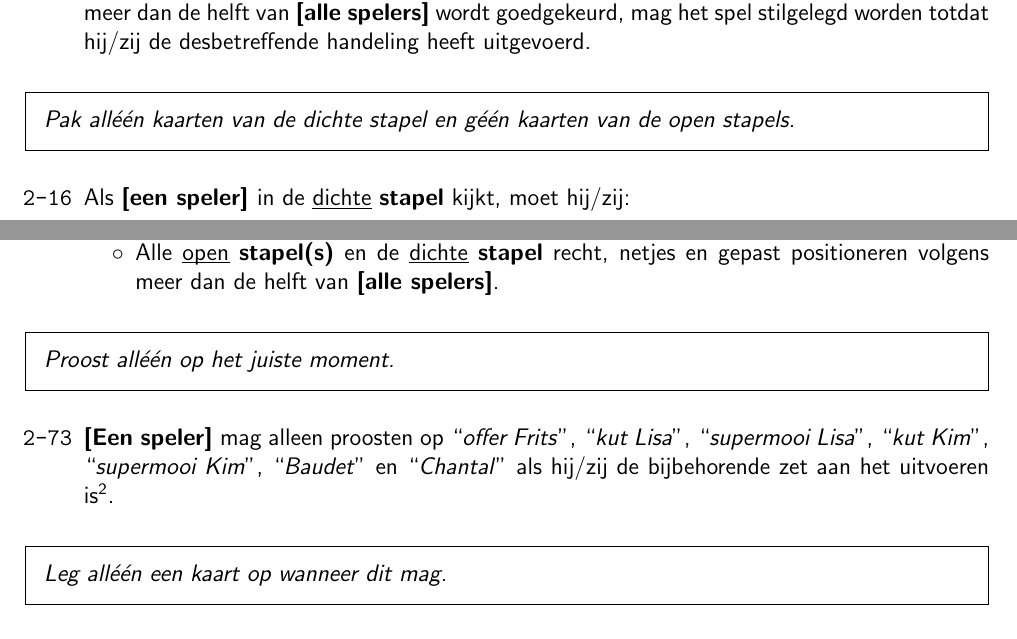
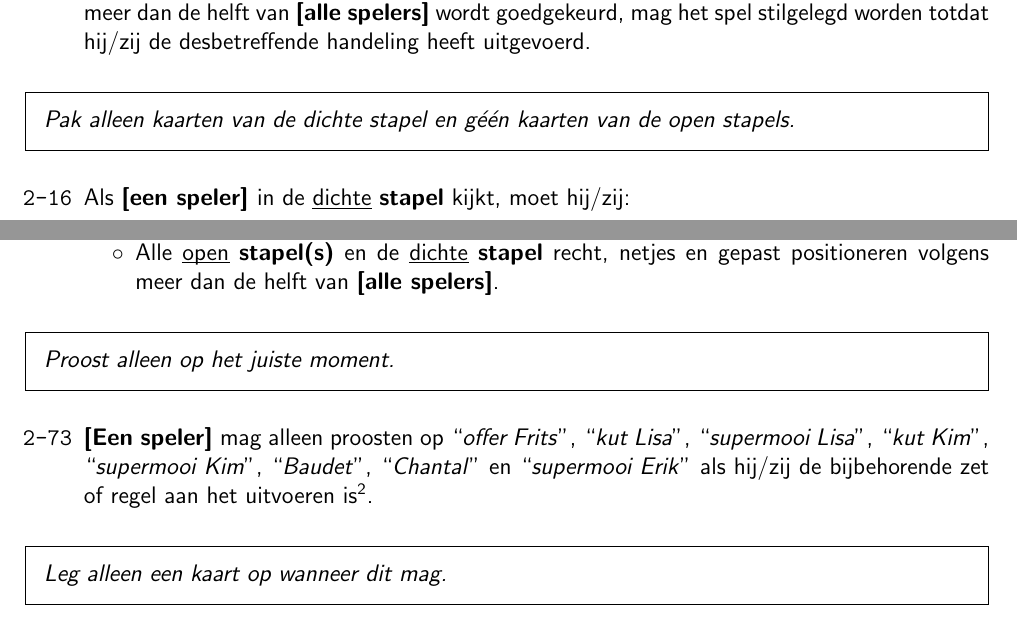
Before and after one commit to fpk47/FritsenBoekje, a LaTeX document (main.tex, which reads Hoofdstukken/Regels.tex): two parts of pages 7 and 13 of 20, joined at a grey line, cut so that both start at the same text. Compiled offline with pdfLaTeX.

Commit message:
- nieuwe foto van Willem - alléén -> alleen - alleen proosten op 'supermooi Erik' als je de.zet aan het uitvoeren bent

```diff
--- a/Hoofdstukken/Regels.tex
+++ b/Hoofdstukken/Regels.tex
@@ -101,7 +101,7 @@
     \label{regel:stilleggen_3}
 \eindLijst{}
 
-\customBoxItalic{Pak alléén kaarten van de dichte stapel en géén kaarten van de open stapels.}
+\customBoxItalic{Pak alleen kaarten van de dichte stapel en géén kaarten van de open stapels.}
 
 \vervolgLijst{}
     \item Als \eenSpeler in de \ul{dichte} \textbf{stapel} kijkt, moet hij/zij:
@@ -504,12 +504,12 @@
     \eindPuntLijst{}
 \eindLijst{}
 
-\customBoxItalic{Proost alléén op het juiste moment.}
+\customBoxItalic{Proost alleen op het juiste moment.}
 
 \vervolgLijst{}
-    \item \EenSpeler mag alleen proosten op \quotes{offer Frits}, \quotes{kut Lisa}, \quotes{supermooi Lisa}, \quotes{kut Kim}, \quotes{supermooi Kim}, \quotes{Baudet} en \quotes{Chantal} als hij/zij de bijbehorende zet aan het uitvoeren is\footnotemark[2].
+    \item \EenSpeler mag alleen proosten op \quotes{offer Frits}, \quotes{kut Lisa}, \quotes{supermooi Lisa}, \quotes{kut Kim}, \quotes{supermooi Kim}, \quotes{Baudet}, \quotes{Chantal} en \quotes{supermooi Erik} als hij/zij de bijbehorende zet of regel aan het uitvoeren is\footnotemark[2].
 \eindLijst{}
 
-\customBoxItalic{Leg alléén een kaart op wanneer dit mag.}
+\customBoxItalic{Leg alleen een kaart op wanneer dit mag.}
 
 \vervolgLijst{}
```
Also changed, not shown: img/Willem.png, Hoofdstukken/Regels.tex (4 more changed lines).
